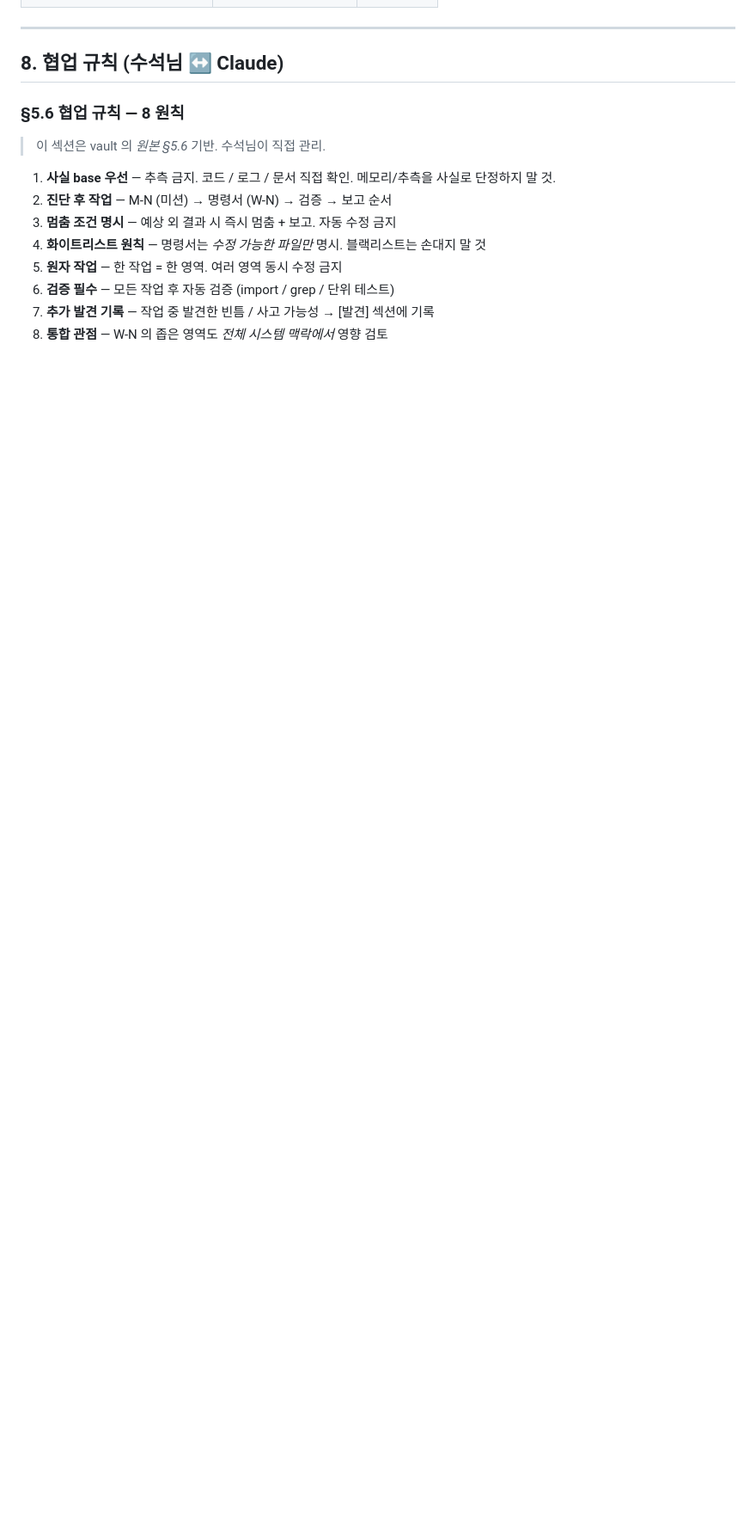
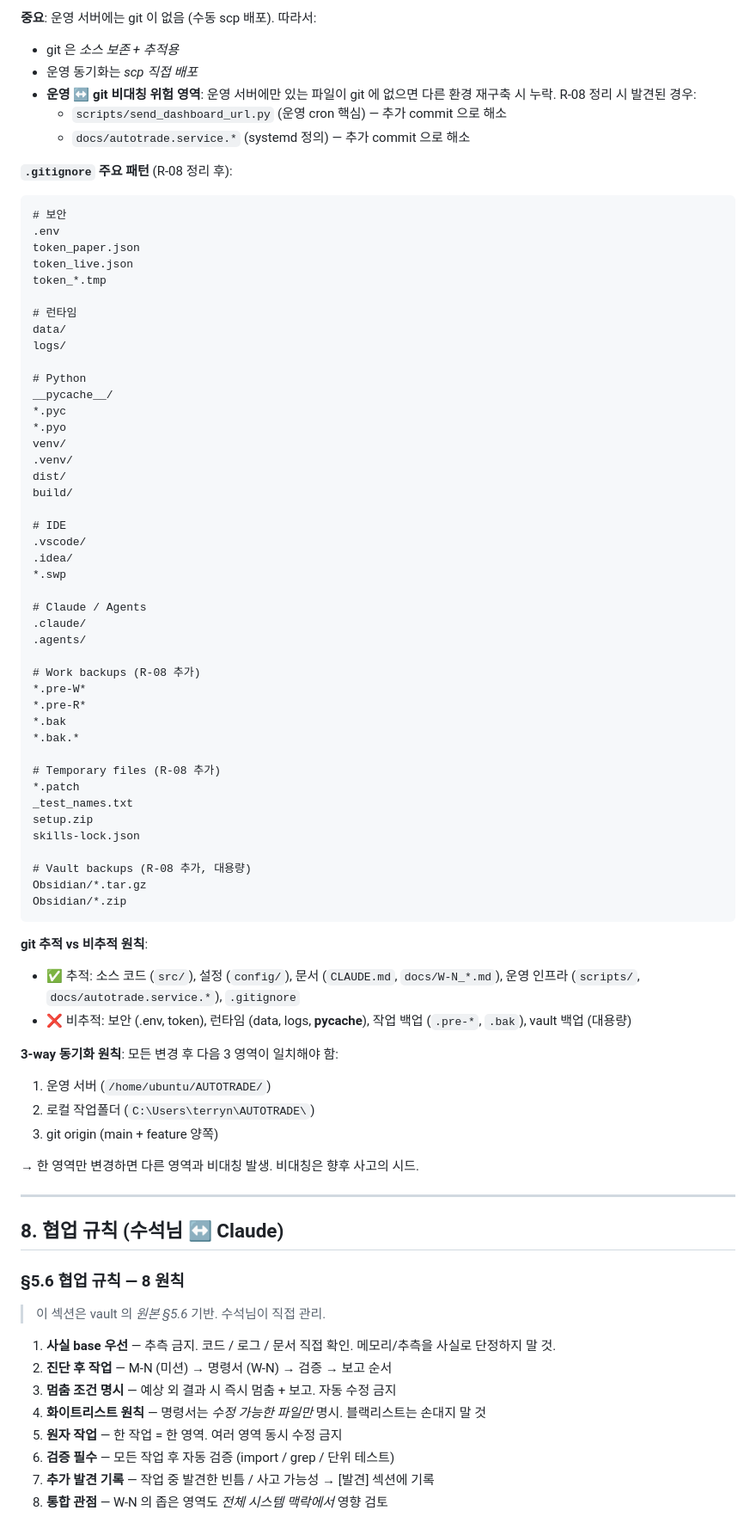
Before and after one commit to terrynoh/AUTOTRADE, a Markdown page: CLAUDE.md, the part around one of its changes. Shown at 86% size. Drawn GitHub-style; blank space fills up the shorter version.

Commit message:
docs: CLAUDE.md v3.1 (§7.4 소스 관리 + 부록 A commit 이력 보강)

````diff
--- a/CLAUDE.md
+++ b/CLAUDE.md
@@ -890,3 +924,69 @@ tail -30 logs/autotrade_$(date +%Y-%m-%d).log
+**중요**: 운영 서버에는 git 이 없음 (수동 scp 배포). 따라서:
+- git 은 *소스 보존 + 추적용*
+- 운영 동기화는 *scp 직접 배포*
+- **운영 ↔ git 비대칭 위험 영역**: 운영 서버에만 있는 파일이 git 에 없으면 다른 환경 재구축 시 누락. R-08 정리 시 발견된 경우:
+  - `scripts/send_dashboard_url.py` (운영 cron 핵심) — 추가 commit 으로 해소
+  - `docs/autotrade.service.*` (systemd 정의) — 추가 commit 으로 해소
+
+**`.gitignore` 주요 패턴** (R-08 정리 후):
+
+```gitignore
+# 보안
+.env
+token_paper.json
+token_live.json
+token_*.tmp
+
+# 런타임
+data/
+logs/
+
+# Python
+__pycache__/
+*.pyc
+*.pyo
+venv/
+.venv/
+dist/
+build/
+
+# IDE
+.vscode/
+.idea/
+*.swp
+
+# Claude / Agents
+.claude/
+.agents/
+
+# Work backups (R-08 추가)
+*.pre-W*
+*.pre-R*
+*.bak
+*.bak.*
+
+# Temporary files (R-08 추가)
+*.patch
+_test_names.txt
+setup.zip
+skills-lock.json
+
+# Vault backups (R-08 추가, 대용량)
+Obsidian/*.tar.gz
+Obsidian/*.zip
+```
+
+**git 추적 vs 비추적 원칙**:
+- ✅ 추적: 소스 코드 (`src/`), 설정 (`config/`), 문서 (`CLAUDE.md`, `docs/W-N_*.md`), 운영 인프라 (`scripts/`, `docs/autotrade.service.*`), `.gitignore`
+- ❌ 비추적: 보안 (.env, token), 런타임 (data, logs, __pycache__), 작업 백업 (`.pre-*`, `.bak`), vault 백업 (대용량)
+
+**3-way 동기화 원칙**: 모든 변경 후 다음 3 영역이 일치해야 함:
+1. 운영 서버 (`/home/ubuntu/AUTOTRADE/`)
+2. 로컬 작업폴더 (`C:\Users\terryn\AUTOTRADE\`)
+3. git origin (main + feature 양쪽)
+
+→ 한 영역만 변경하면 다른 영역과 비대칭 발생. 비대칭은 향후 사고의 시드.
+
 ---
 
 ## 8. 협업 규칙 (수석님 ↔ Claude)
````
Also changed, not shown: other parts of CLAUDE.md (+51 -4 lines).
